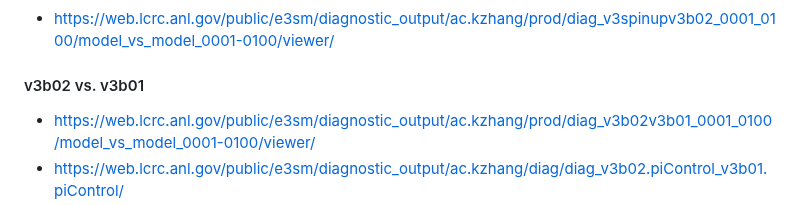
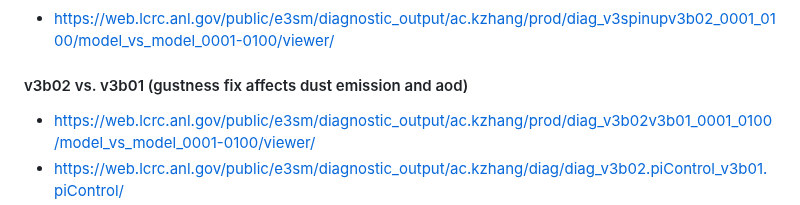
Before and after one commit to kaizhangpnl/v3_aerosol_diag, a Markdown page: readme.md, the part around the change. Drawn GitHub-style.

```diff
--- a/readme.md
+++ b/readme.md
@@ -66,7 +66,7 @@
 
 - https://web.lcrc.anl.gov/public/e3sm/diagnostic_output/ac.kzhang/prod/diag_v3spinupv3b02_0001_0100/model_vs_model_0001-0100/viewer/
 
-#### v3b02 vs. v3b01
+#### v3b02 vs. v3b01 (gustness fix affects dust emission and aod)
 
 - https://web.lcrc.anl.gov/public/e3sm/diagnostic_output/ac.kzhang/prod/diag_v3b02v3b01_0001_0100/model_vs_model_0001-0100/viewer/
 - https://web.lcrc.anl.gov/public/e3sm/diagnostic_output/ac.kzhang/diag/diag_v3b02.piControl_v3b01.piControl/
```
